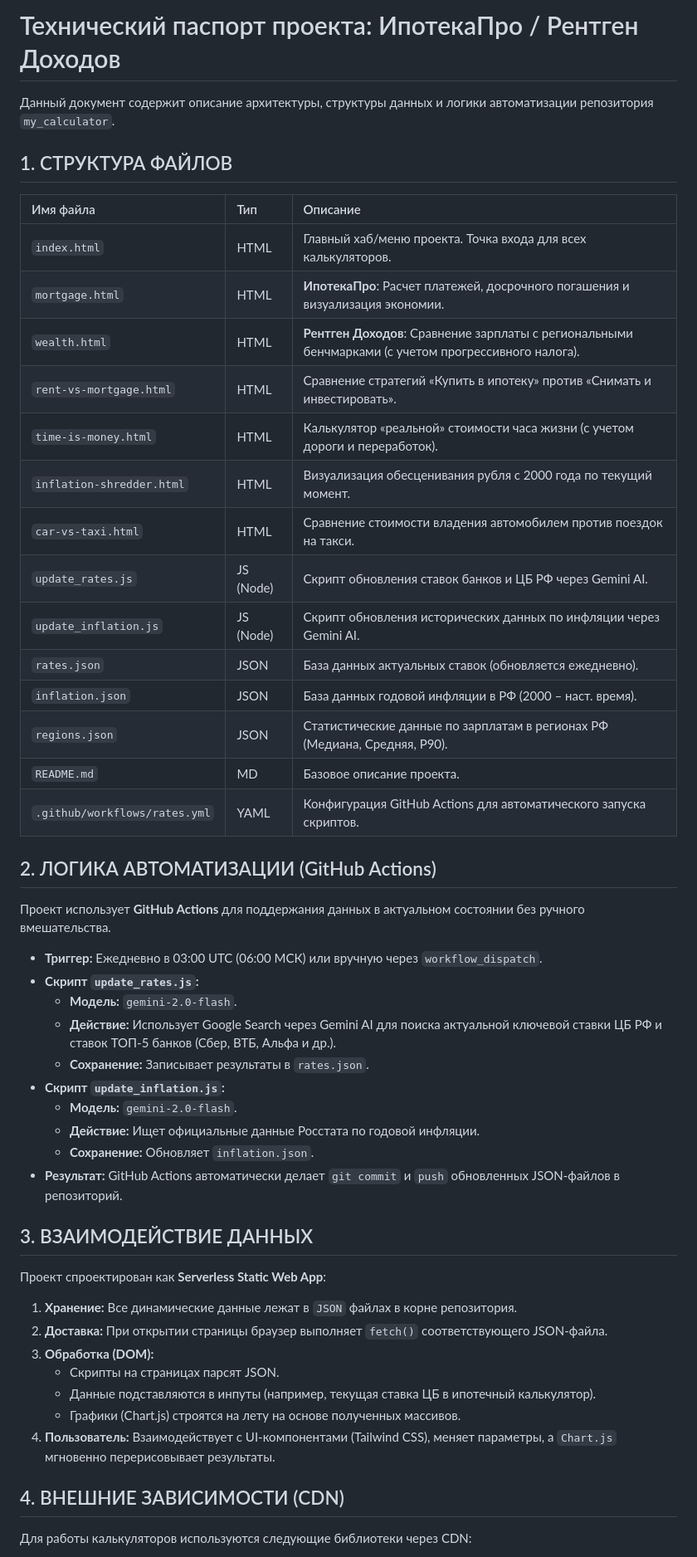
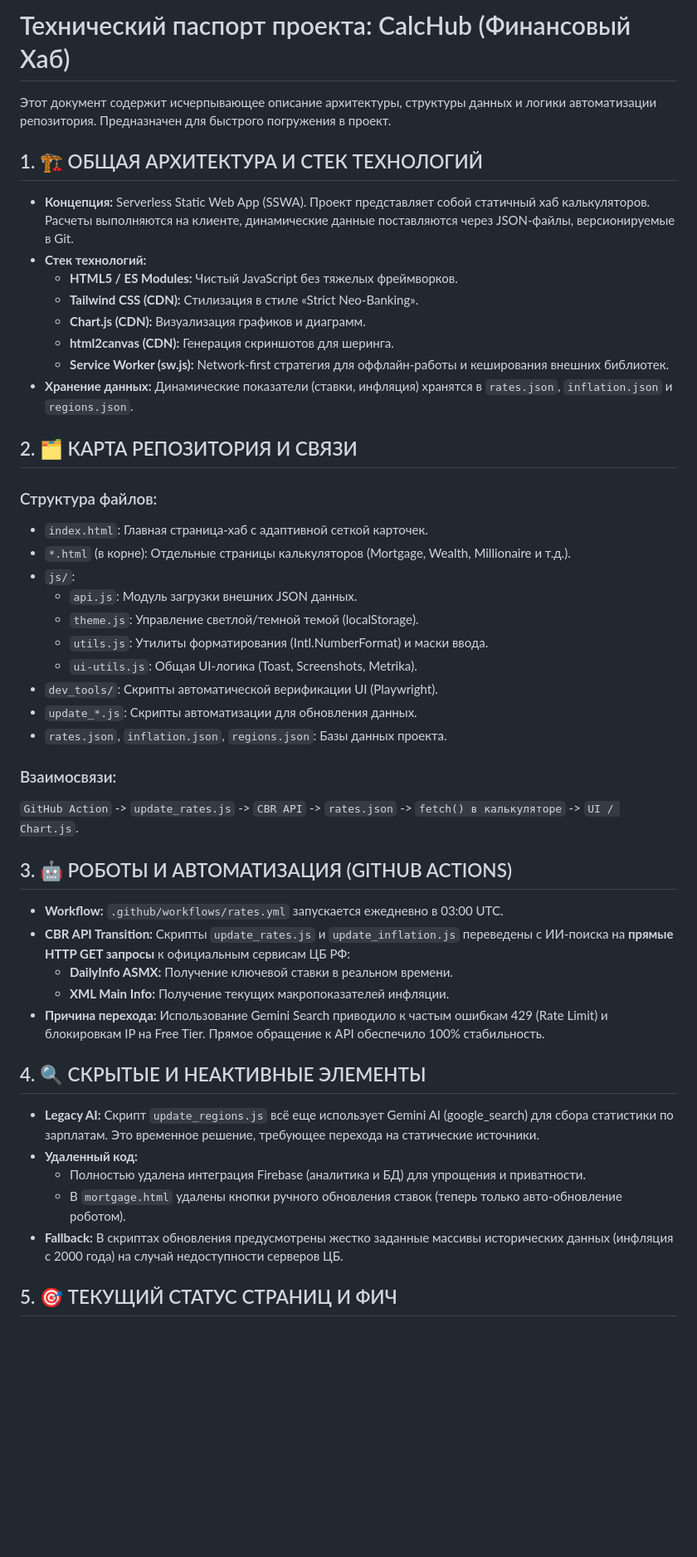
Before and after one commit to Porfhub/my_calculator, a Markdown page: TECH_PASSPORT.md, the part around one of its changes. Shown at 83% size. Rendered like a GitHub page; blank space fills up the shorter version.

Commit message:
Create comprehensive Technical Passport and update documentation
Co-authored-by: Porfhub <290466494+Porfhub@users.noreply.github.com>

```diff
--- a/TECH_PASSPORT.md
+++ b/TECH_PASSPORT.md
@@ -1,54 +1,50 @@
-# Технический паспорт проекта: ИпотекаПро / Рентген Доходов
+# Технический паспорт проекта: CalcHub (Финансовый Хаб)
 
-Данный документ содержит описание архитектуры, структуры данных и логики автоматизации репозитория `my_calculator`.
+Этот документ содержит исчерпывающее описание архитектуры, структуры данных и логики автоматизации репозитория. Предназначен для быстрого погружения в проект.
 
-## 1. СТРУКТУРА ФАЙЛОВ
+## 1. 🏗️ ОБЩАЯ АРХИТЕКТУРА И СТЕК ТЕХНОЛОГИЙ
 
-| Имя файла | Тип | Описание |
-| :--- | :--- | :--- |
-| `index.html` | HTML | Главный хаб/меню проекта. Точка входа для всех калькуляторов. |
-| `mortgage.html` | HTML | **ИпотекаПро**: Расчет платежей, досрочного погашения и визуализация экономии. |
-| `wealth.html` | HTML | **Рентген Доходов**: Сравнение зарплаты с региональными бенчмарками (с учетом прогрессивного налога). |
-| `rent-vs-mortgage.html` | HTML | Сравнение стратегий «Купить в ипотеку» против «Снимать и инвестировать». |
-| `time-is-money.html` | HTML | Калькулятор «реальной» стоимости часа жизни (с учетом дороги и переработок). |
-| `inflation-shredder.html`| HTML | Визуализация обесценивания рубля с 2000 года по текущий момент. |
-| `car-vs-taxi.html` | HTML | Сравнение стоимости владения автомобилем против поездок на такси. |
-| `update_rates.js` | JS (Node) | Скрипт обновления ставок банков и ЦБ РФ через Gemini AI. |
-| `update_inflation.js` | JS (Node) | Скрипт обновления исторических данных по инфляции через Gemini AI. |
-| `rates.json` | JSON | База данных актуальных ставок (обновляется ежедневно). |
-| `inflation.json` | JSON | База данных годовой инфляции в РФ (2000 – наст. время). |
-| `regions.json` | JSON | Статистические данные по зарплатам в регионах РФ (Медиана, Средняя, P90). |
-| `README.md` | MD | Базовое описание проекта. |
-| `.github/workflows/rates.yml` | YAML | Конфигурация GitHub Actions для автоматического запуска скриптов. |
+*   **Концепция:** Serverless Static Web App (SSWA). Проект представляет собой статичный хаб калькуляторов. Расчеты выполняются на клиенте, динамические данные поставляются через JSON-файлы, версионируемые в Git.
+*   **Стек технологий:**
+    *   **HTML5 / ES Modules:** Чистый JavaScript без тяжелых фреймворков.
+    *   **Tailwind CSS (CDN):** Стилизация в стиле «Strict Neo-Banking».
+    *   **Chart.js (CDN):** Визуализация графиков и диаграмм.
+    *   **html2canvas (CDN):** Генерация скриншотов для шеринга.
+    *   **Service Worker (sw.js):** Network-first стратегия для оффлайн-работы и кеширования внешних библиотек.
+*   **Хранение данных:** Динамические показатели (ставки, инфляция) хранятся в `rates.json`, `inflation.json` и `regions.json`.
 
-## 2. ЛОГИКА АВТОМАТИЗАЦИИ (GitHub Actions)
+## 2. 🗂️ КАРТА РЕПОЗИТОРИЯ И СВЯЗИ
 
-Проект использует **GitHub Actions** для поддержания данных в актуальном состоянии без ручного вмешательства.
+### Структура файлов:
+*   `index.html`: Главная страница-хаб с адаптивной сеткой карточек.
+*   `*.html` (в корне): Отдельные страницы калькуляторов (Mortgage, Wealth, Millionaire и т.д.).
+*   `js/`:
+    *   `api.js`: Модуль загрузки внешних JSON данных.
+    *   `theme.js`: Управление светлой/темной темой (localStorage).
+    *   `utils.js`: Утилиты форматирования (Intl.NumberFormat) и маски ввода.
+    *   `ui-utils.js`: Общая UI-логика (Toast, Screenshots, Metrika).
+*   `dev_tools/`: Скрипты автоматической верификации UI (Playwright).
+*   `update_*.js`: Скрипты автоматизации для обновления данных.
+*   `rates.json`, `inflation.json`, `regions.json`: Базы данных проекта.
 
-*   **Триггер:** Ежедневно в 03:00 UTC (06:00 МСК) или вручную через `workflow_dispatch`.
-*   **Скрипт `update_rates.js`:**
-    *   **Модель:** `gemini-2.0-flash`.
-    *   **Действие:** Использует Google Search через Gemini AI для поиска актуальной ключевой ставки ЦБ РФ и ставок ТОП-5 банков (Сбер, ВТБ, Альфа и др.).
-    *   **Сохранение:** Записывает результаты в `rates.json`.
-*   **Скрипт `update_inflation.js`:**
-    *   **Модель:** `gemini-2.0-flash`.
-    *   **Действие:** Ищет официальные данные Росстата по годовой инфляции.
-    *   **Сохранение:** Обновляет `inflation.json`.
-*   **Результат:** GitHub Actions автоматически делает `git commit` и `push` обновленных JSON-файлов в репозиторий.
+### Взаимосвязи:
+`GitHub Action` -> `update_rates.js` -> `CBR API` -> `rates.json` -> `fetch() в калькуляторе` -> `UI / Chart.js`.
 
-## 3. ВЗАИМОДЕЙСТВИЕ ДАННЫХ
+## 3. 🤖 РОБОТЫ И АВТОМАТИЗАЦИЯ (GITHUB ACTIONS)
 
-Проект спроектирован как **Serverless Static Web App**:
+*   **Workflow:** `.github/workflows/rates.yml` запускается ежедневно в 03:00 UTC.
+*   **CBR API Transition:** Скрипты `update_rates.js` и `update_inflation.js` переведены с ИИ-поиска на **прямые HTTP GET запросы** к официальным сервисам ЦБ РФ:
+    *   **DailyInfo ASMX:** Получение ключевой ставки в реальном времени.
+    *   **XML Main Info:** Получение текущих макропоказателей инфляции.
+*   **Причина перехода:** Использование Gemini Search приводило к частым ошибкам 429 (Rate Limit) и блокировкам IP на Free Tier. Прямое обращение к API обеспечило 100% стабильность.
 
-1.  **Хранение:** Все динамические данные лежат в `JSON` файлах в корне репозитория.
-2.  **Доставка:** При открытии страницы браузер выполняет `fetch()` соответствующего JSON-файла.
-3.  **Обработка (DOM):**
-    *   Скрипты на страницах парсят JSON.
-    *   Данные подставляются в инпуты (например, текущая ставка ЦБ в ипотечный калькулятор).
-    *   Графики (Chart.js) строятся на лету на основе полученных массивов.
-4.  **Пользователь:** Взаимодействует с UI-компонентами (Tailwind CSS), меняет параметры, а `Chart.js` мгновенно перерисовывает результаты.
+## 4. 🔍 СКРЫТЫЕ И НЕАКТИВНЫЕ ЭЛЕМЕНТЫ
 
-## 4. ВНЕШНИЕ ЗАВИСИМОСТИ (CDN)
+*   **Legacy AI:** Скрипт `update_regions.js` всё еще использует Gemini AI (google_search) для сбора статистики по зарплатам. Это временное решение, требующее перехода на статические источники.
+*   **Удаленный код:**
+    *   Полностью удалена интеграция Firebase (аналитика и БД) для упрощения и приватности.
+    *   В `mortgage.html` удалены кнопки ручного обновления ставок (теперь только авто-обновление роботом).
+*   **Fallback:** В скриптах обновления предусмотрены жестко заданные массивы исторических данных (инфляция с 2000 года) на случай недоступности серверов ЦБ.
 
-Для работы калькуляторов используются следующие библиотеки через CDN:
+## 5. 🎯 ТЕКУЩИЙ СТАТУС СТРАНИЦ И ФИЧ
 
```
Also changed, not shown: other parts of TECH_PASSPORT.md (+12 -22 lines).
